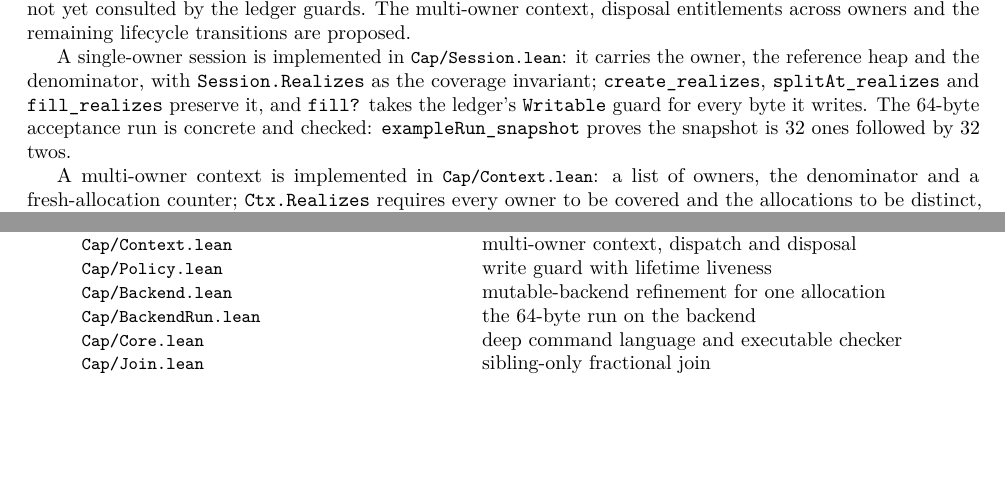
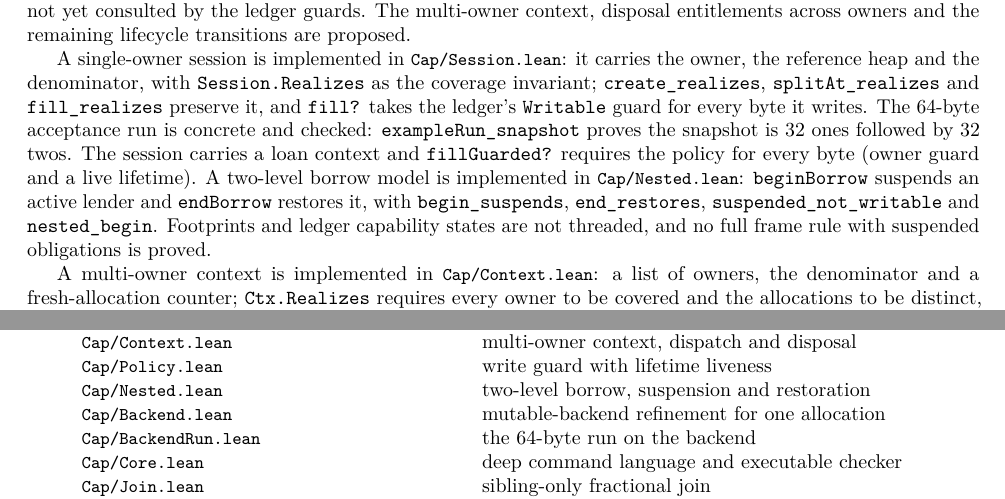
Before and after one commit to scidonia/ownership, a LaTeX document (brief/ownership-subsystem-brief.tex): two parts of pages 7 and 9 of 9 before the commit and two parts of pages 7 and 10 of 10 after it, joined at a grey line, cut so that both start at the same text, the shorter picture padded with empty space. Compiled offline with pdfLaTeX.

Commit message:
Add the two-level borrow model
Lender/active/suspended, beginBorrow suspending the lender, endBorrow restoring it without returning the borrower, Lender.canWrite combining activity with the policy, and begin_suspends, end_restores, suspended_not_writable, nested_begin. Footprints and ledger capability states are not threaded; the full frame rule is not proved. The brief also records the loan-threaded session and policy-guarded fill.

```diff
--- a/brief/ownership-subsystem-brief.tex
+++ b/brief/ownership-subsystem-brief.tex
@@ -614,7 +614,14 @@ owner, the reference heap and the denominator, with \texttt{Session.Realizes} as
 coverage invariant; \texttt{create\_realizes}, \texttt{splitAt\_realizes} and \texttt{fill\_realizes}
 preserve it, and \texttt{fill?} takes the ledger's \texttt{Writable} guard for every byte it
 writes. The 64-byte acceptance run is concrete and checked: \texttt{exampleRun\_snapshot}
-proves the snapshot is 32 ones followed by 32 twos.
+proves the snapshot is 32 ones followed by 32 twos. The session carries a loan
+context and \texttt{fillGuarded?} requires the policy for every byte (owner guard
+and a live lifetime). A two-level borrow model is implemented in
+\file{Cap/Nested.lean}: \texttt{beginBorrow} suspends an active lender and
+\texttt{endBorrow} restores it, with \texttt{begin\_suspends},
+\texttt{end\_restores}, \texttt{suspended\_not\_writable} and
+\texttt{nested\_begin}. Footprints and ledger capability states are not threaded,
+and no full frame rule with suspended obligations is proved.
 
 A multi-owner context is implemented in \file{Cap/Context.lean}: a list of
 owners, the denominator and a fresh-allocation counter; \texttt{Ctx.Realizes}
@@ -817,6 +824,7 @@ File & Role \\
 \file{Cap/Session.lean} & single-owner session and the 64-byte run \\
 \file{Cap/Context.lean} & multi-owner context, dispatch and disposal \\
 \file{Cap/Policy.lean} & write guard with lifetime liveness \\
+\file{Cap/Nested.lean} & two-level borrow, suspension and restoration \\
 \file{Cap/Backend.lean} & mutable-backend refinement for one allocation \\
 \file{Cap/BackendRun.lean} & the 64-byte run on the backend \\
 \file{Cap/Core.lean} & deep command language and executable checker \\
```
Also changed, not shown: AGENTS.md (+8 -0 lines), brief/ownership-subsystem-brief.pdf, 2 other files.
